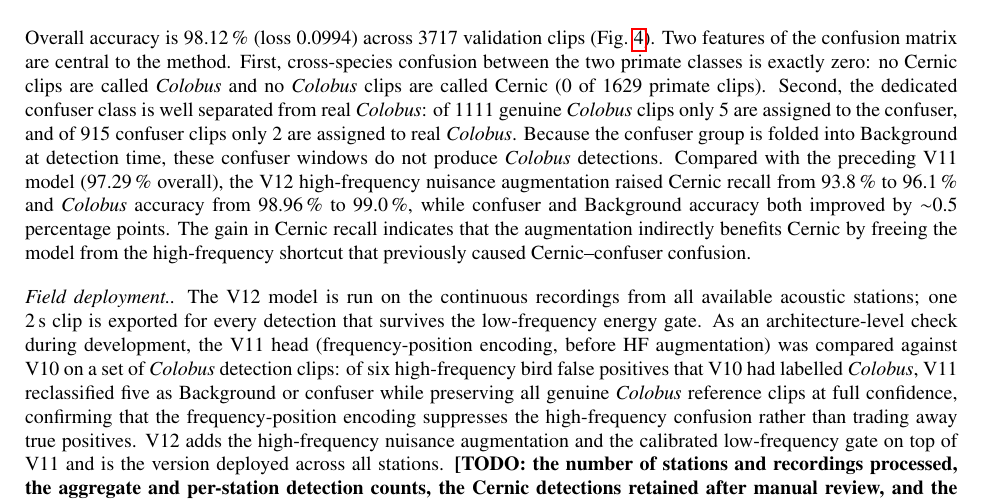
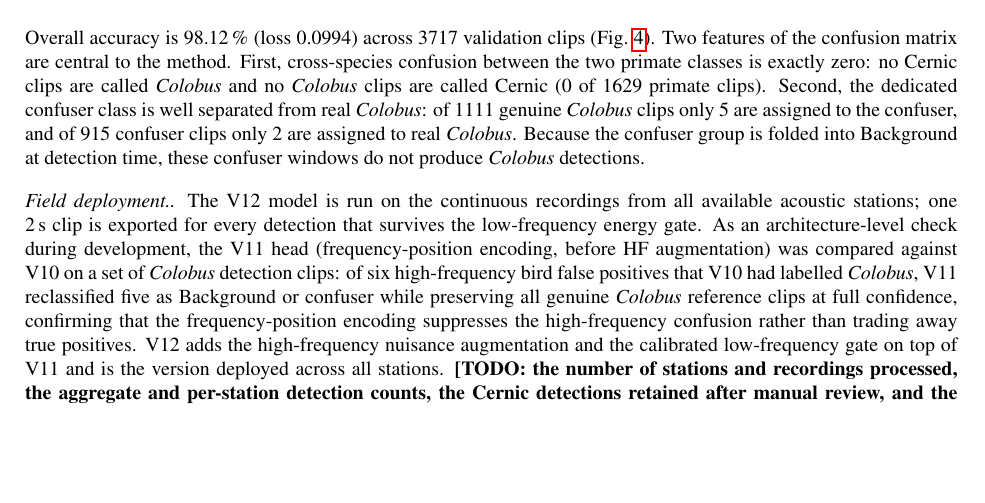
Before and after one commit to Mo119m/primates-sound-detection, a LaTeX paper (paper/methodsx_manuscript.tex): part of page 10 of 13, cut so that both start at the same text, the shorter picture padded with empty space. Compiled offline with pdfLaTeX.

Commit message:
Method validation: drop the unverified V11 ablation comparison
Remove the "compared with the preceding V11 model (97.29%)... 93.8% to 96.1%
..." sentence and its dependent interpretation. Those V11 numbers were not
documented in the repo (fabrication risk), internal version labels carry no
meaning to readers, and the comparison is not needed -- the validation section
now reports only the verified V12 results (98.12%, zero cross-species
confusion, confuser separation). The design rationale for the HF augmentation
remains in the architecture-progression paragraph.

https://claude.ai/code/session_01GRhKW3iKJjm2wYYeUd56Hq

```diff
--- a/paper/methodsx_manuscript.tex
+++ b/paper/methodsx_manuscript.tex
@@ -626,13 +626,7 @@ is well separated from real \textit{Colobus}: of 1111 genuine \textit{Colobus}
 clips only 5 are assigned to the confuser, and of 915 confuser clips only 2
 are assigned to real \textit{Colobus}. Because the confuser group is folded
 into Background at detection time, these confuser windows do not produce
-\textit{Colobus} detections. Compared with the preceding V11 model
-(97.29\,\% overall), the V12 high-frequency nuisance augmentation raised
-Cernic recall from 93.8\,\% to 96.1\,\% and \textit{Colobus} accuracy from
-98.96\,\% to 99.0\,\%, while confuser and Background accuracy both improved
-by $\sim$0.5 percentage points. The gain in Cernic recall indicates that the
-augmentation indirectly benefits Cernic by freeing the model from the
-high-frequency shortcut that previously caused Cernic--confuser confusion.
+\textit{Colobus} detections.
 
 \paragraph{Field deployment.}
 The V12 model is run on the continuous recordings from all available acoustic
```
Also changed, not shown: 1 other file.
